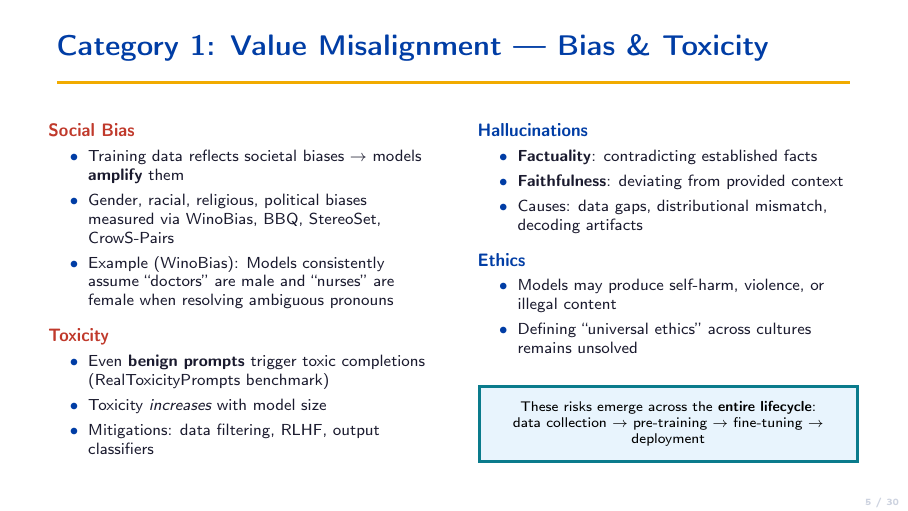
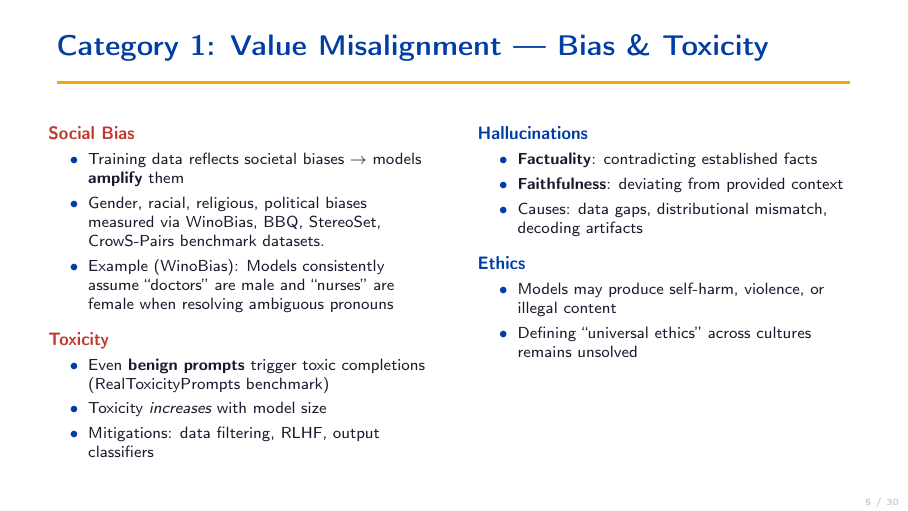
Before and after one commit to Vedant2100/EE269-Presentation, LaTeX slides (main.tex, which reads safety.tex): page 5 of 30. Compiled offline with pdfLaTeX.

Commit message:
Remove lifecycle block from Value Misalignment slide and shift to speaker notes

```diff
--- a/safety.tex
+++ b/safety.tex
@@ -168,7 +168,7 @@
     \begin{itemize}\footnotesize\setlength\itemsep{3pt}
       \item Training data reflects societal biases $\to$ models \textbf{amplify} them
       \item Gender, racial, religious, political biases measured via
-        WinoBias, BBQ, StereoSet, CrowS-Pairs
+        WinoBias, BBQ, StereoSet, CrowS-Pairs benchmark datasets.
       \item Example (WinoBias): Models consistently assume ``doctors'' are male and ``nurses'' are female when resolving ambiguous pronouns
     \end{itemize}
     \vspace{0.3em}
@@ -193,12 +193,6 @@
       \item Models may produce self-harm, violence, or illegal content
       \item Defining ``universal ethics'' across cultures remains unsolved
     \end{itemize}
-    \vspace{0.3em}
-    \begin{ucrinfo}
-      \centering\scriptsize
-      These risks emerge across the \textbf{entire lifecycle}:\\
-      data collection $\to$ pre-training $\to$ fine-tuning $\to$ deployment
-    \end{ucrinfo}
   \end{columns}
 \end{frame}
 
```
Also changed, not shown: speaker_notes.md (+1 -1 lines), safety.tex (2 more changed lines).
